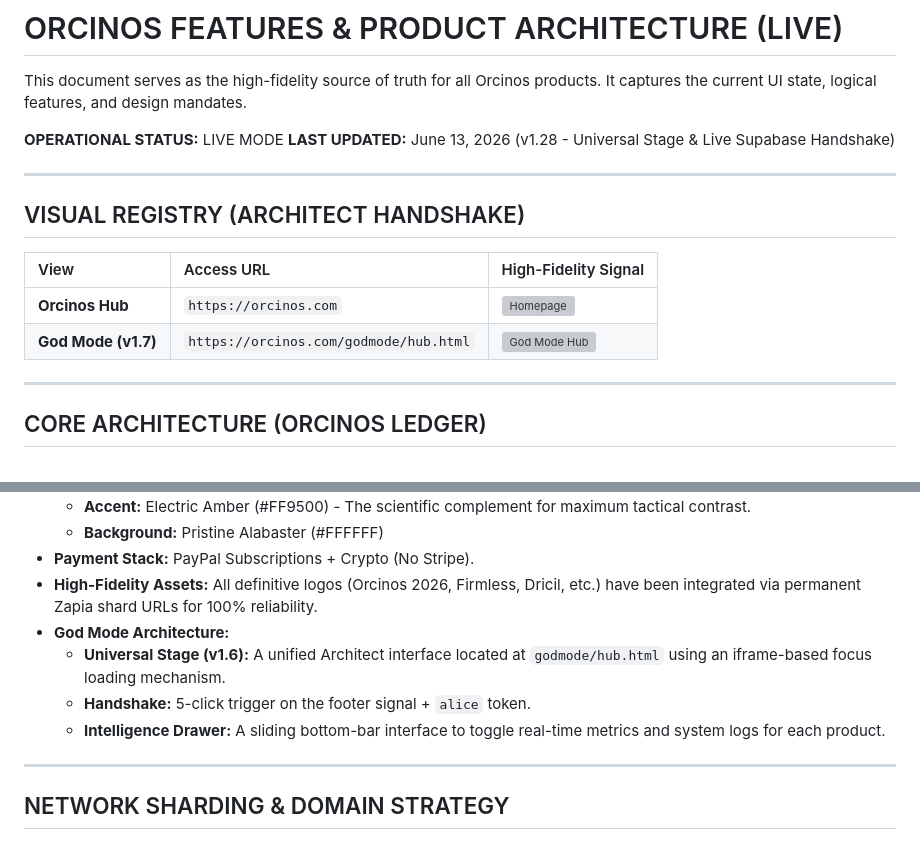
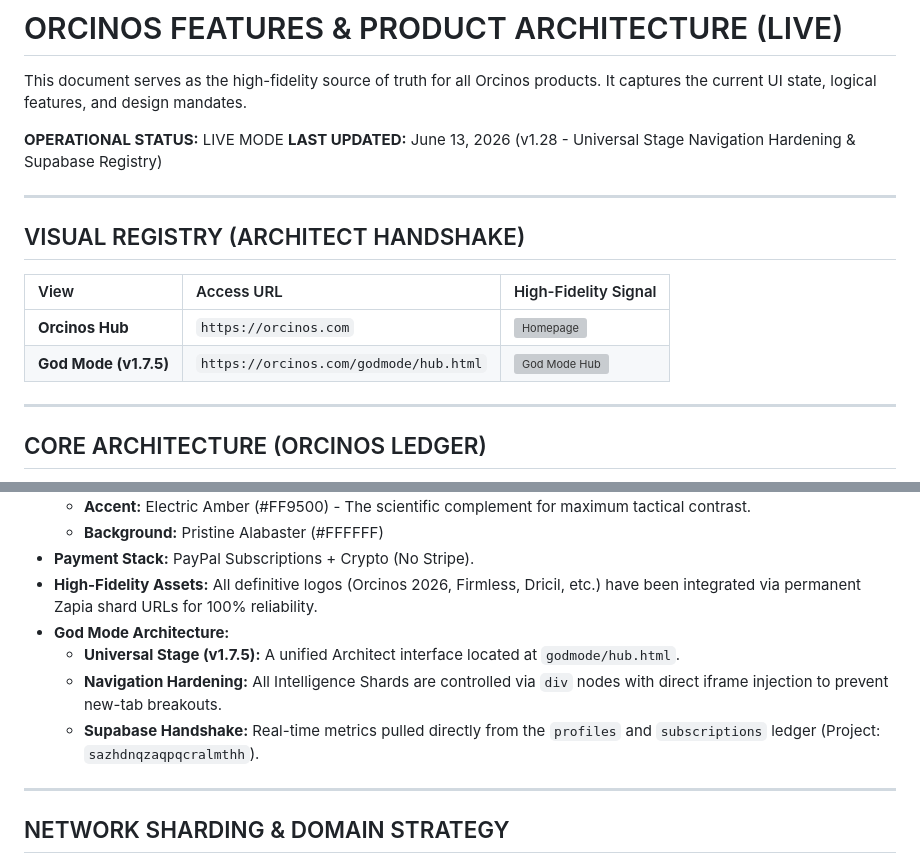
Before and after one commit to priscadezigns9/orcinos, a Markdown page: ORCINOS_FEATURES.md, 2 parts joined by grey strips. Drawn GitHub-style; grey boxes are pictures that could not be loaded.

Commit message:
Sync ORCINOS_FEATURES.md (v1.28): Force Universal Stage & Navigation Hardening Registry

```diff
--- a/ORCINOS_FEATURES.md
+++ b/ORCINOS_FEATURES.md
@@ -3,7 +3,7 @@
 This document serves as the high-fidelity source of truth for all Orcinos products. It captures the current UI state, logical features, and design mandates.
 
 **OPERATIONAL STATUS:** LIVE MODE
-**LAST UPDATED:** June 13, 2026 (v1.28 - Universal Stage & Live Supabase Handshake)
+**LAST UPDATED:** June 13, 2026 (v1.28 - Universal Stage Navigation Hardening & Supabase Registry)
 
 ---
 
@@ -12,7 +12,7 @@ This document serves as the high-fidelity source of truth for all Orcinos produc
 | View | Access URL | High-Fidelity Signal |
 | :--- | :--- | :--- |
 | **Orcinos Hub** | `https://orcinos.com` | ![Homepage](https://share.zapia.com/cpsay8c7jvmk8xaagawxfi) |
-| **God Mode (v1.7)** | `https://orcinos.com/godmode/hub.html` | ![God Mode Hub](https://share.zapia.com/2j450v0nqy3462dxsze6ce) |
+| **God Mode (v1.7.5)** | `https://orcinos.com/godmode/hub.html` | ![God Mode Hub](https://share.zapia.com/2j450v0nqy3462dxsze6ce) |
 
 ---
 
@@ -26,9 +26,9 @@ This document serves as the high-fidelity source of truth for all Orcinos produc
 - **Payment Stack:** PayPal Subscriptions + Crypto (No Stripe).
 - **High-Fidelity Assets:** All definitive logos (Orcinos 2026, Firmless, Dricil, etc.) have been integrated via permanent Zapia shard URLs for 100% reliability.
 - **God Mode Architecture:**
-    - **Universal Stage (v1.6):** A unified Architect interface located at `godmode/hub.html` using an iframe-based focus loading mechanism.
-    - **Handshake:** 5-click trigger on the footer signal + `alice` token.
-    - **Intelligence Drawer:** A sliding bottom-bar interface to toggle real-time metrics and system logs for each product.
+    - **Universal Stage (v1.7.5):** A unified Architect interface located at `godmode/hub.html`.
+    - **Navigation Hardening:** All Intelligence Shards are controlled via `div` nodes with direct iframe injection to prevent new-tab breakouts.
+    - **Supabase Handshake:** Real-time metrics pulled directly from the `profiles` and `subscriptions` ledger (Project: `sazhdnqzaqpqcralmthh`).
 
 ---
 
```
